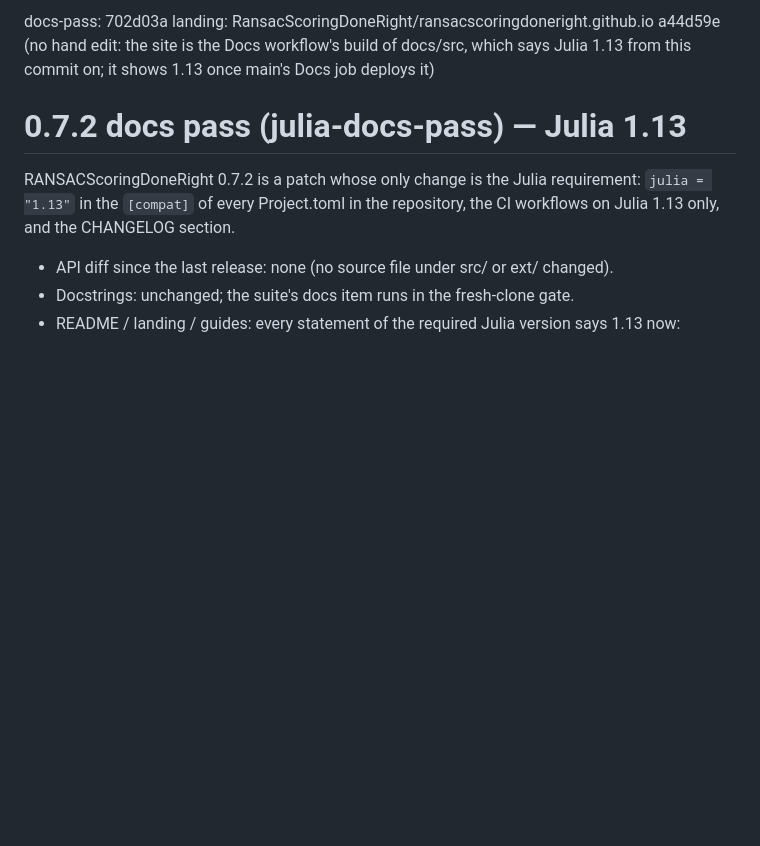
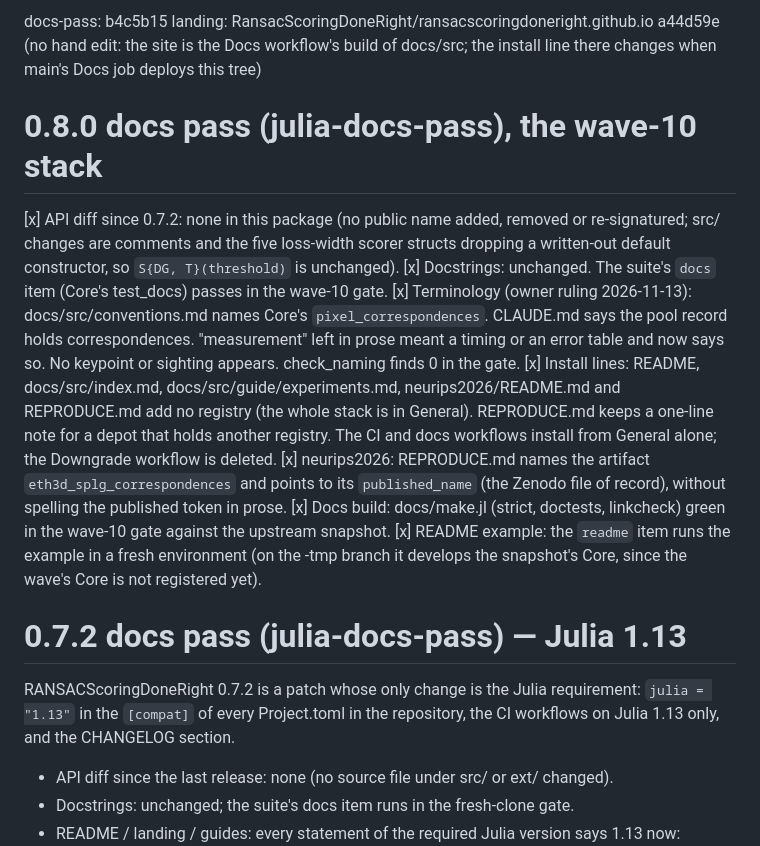
Before and after one commit to VisualGeometryToolkit/RANSACScoringDoneRight.jl, a Markdown page: .release/docs-pass.md, the part around the change. Rendered like a GitHub page; blank space fills up the shorter version.

Commit message:
RANSACScoringDoneRight 0.8.0: docs-pass record

```diff
--- a/.release/docs-pass.md
+++ b/.release/docs-pass.md
@@ -1,5 +1,22 @@
-docs-pass: 702d03a
-landing: RansacScoringDoneRight/ransacscoringdoneright.github.io a44d59e (no hand edit: the site is the Docs workflow's build of docs/src, which says Julia 1.13 from this commit on; it shows 1.13 once main's Docs job deploys it)
+docs-pass: b4c5b15
+landing: RansacScoringDoneRight/ransacscoringdoneright.github.io a44d59e (no hand edit: the site is the Docs workflow's build of docs/src; the install line there changes when main's Docs job deploys this tree)
+
+# 0.8.0 docs pass (julia-docs-pass), the wave-10 stack
+
+[x] API diff since 0.7.2: none in this package (no public name added, removed or re-signatured; src/ changes are comments and
+    the five loss-width scorer structs dropping a written-out default constructor, so `S{DG, T}(threshold)` is unchanged).
+[x] Docstrings: unchanged. The suite's `docs` item (Core's test_docs) passes in the wave-10 gate.
+[x] Terminology (owner ruling 2026-11-13): docs/src/conventions.md names Core's `pixel_correspondences`. CLAUDE.md says the pool
+    record holds correspondences. "measurement" left in prose meant a timing or an error table and now says so. No
+    keypoint or sighting appears. check_naming finds 0 in the gate.
+[x] Install lines: README, docs/src/index.md, docs/src/guide/experiments.md, neurips2026/README.md and REPRODUCE.md add
+    no registry (the whole stack is in General). REPRODUCE.md keeps a one-line note for a depot that holds another registry.
+    The CI and docs workflows install from General alone; the Downgrade workflow is deleted.
+[x] neurips2026: REPRODUCE.md names the artifact `eth3d_splg_correspondences` and points to its `published_name` (the Zenodo
+    file of record), without spelling the published token in prose.
+[x] Docs build: docs/make.jl (strict, doctests, linkcheck) green in the wave-10 gate against the upstream snapshot.
+[x] README example: the `readme` item runs the example in a fresh environment (on the -tmp branch it develops the snapshot's
+    Core, since the wave's Core is not registered yet).
 
 # 0.7.2 docs pass (julia-docs-pass) — Julia 1.13
 
```
